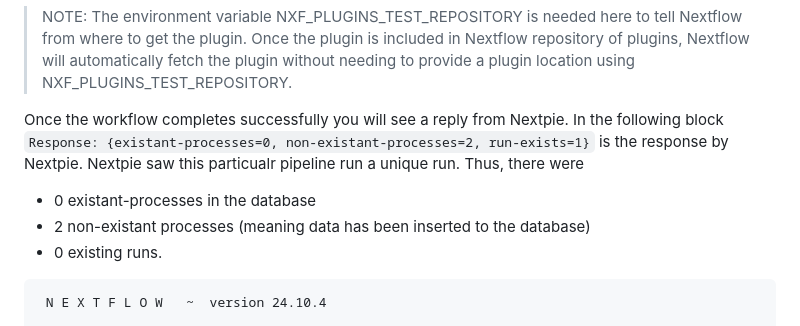
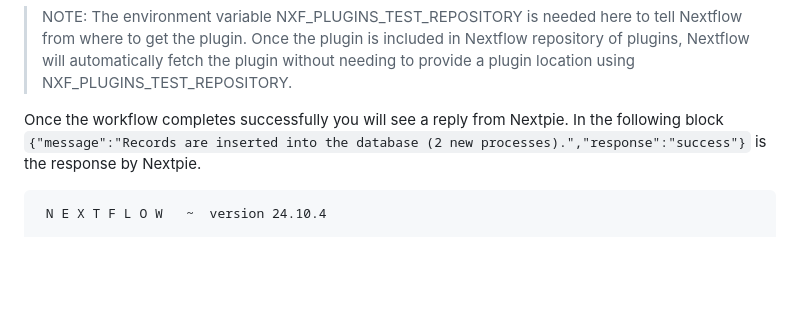
Before and after one commit to bishwaG/Nextpie, a Markdown page: docs/nextflow-workflow.md, the part around the change. GitHub-like rendering; blank space fills up the shorter version.

Commit message:
Minor fix 	modified:   docs/nextflow-workflow.md

````diff
--- a/docs/nextflow-workflow.md
+++ b/docs/nextflow-workflow.md
@@ -93,11 +93,8 @@ export NXF_PLUGINS_TEST_REPOSITORY="https://github.com/bishwaG/nf-nextpie/releas
 
 > NOTE: The environment variable NXF_PLUGINS_TEST_REPOSITORY is needed here to tell Nextflow from where to get the plugin. Once the plugin is included in Nextflow repository of plugins, Nextflow will automatically fetch the plugin without needing to provide a plugin location using NXF_PLUGINS_TEST_REPOSITORY.
 
-Once the workflow completes successfully you will see a reply from Nextpie. In the following block `Response: {existant-processes=0, non-existant-processes=2, run-exists=1}` is the response by Nextpie. Nextpie saw this particualr pipeline run a unique run. Thus, there were
+Once the workflow completes successfully you will see a reply from Nextpie. In the following block `{"message":"Records are inserted into the database (2 new processes).","response":"success"}` is the response by Nextpie.
 
-* 0 existant-processes in the database
-* 2 non-existant processes (meaning data has been inserted to the database)
-* 0 existing runs.
 
 
 ```
````
